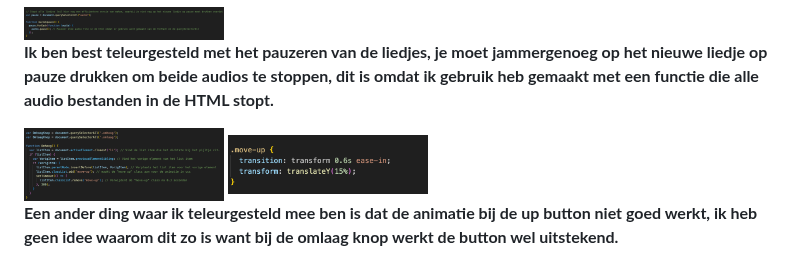
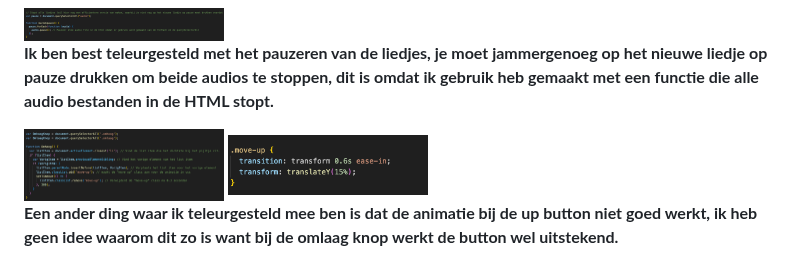
Before and after one commit to Taurese01/FrontendVoorDesigners, a Markdown page: README.md, the part around the change. Drawn GitHub-style; folded sections open.

```diff
--- a/README.md
+++ b/README.md
@@ -249,9 +249,11 @@ Dit was een erg makkelijke oplossing om te toe te passen, ik hoefde alleen 'Touc
    **Ik ben best teleurgesteld met het pauzeren van de liedjes, je moet jammergenoeg op het nieuwe liedje op pauze drukken om beide audios te stoppen, dit is omdat ik gebruik heb gemaakt met een functie die alle audio bestanden in de HTML stopt.**
 
 
+
  <img src="readme-images/mislukt2.png" width="200px" alt="uitkomst opdracht 2">
  <img src="readme-images/mislukt2-1.png" width="200px" alt="uitkomst opdracht 2">
 
+   **Een ander ding waar ik teleurgesteld mee ben is dat de animatie bij de up button niet goed werkt, ik heb geen idee waarom dit zo is want bij de omlaag knop werkt de button wel uitstekend.**
 
-   **Een ander ding waar ik teleurgesteld mee ben is dat de animatie bij de up button niet goed werkt, ik heb geen idee waarom dit zo is want bij de omlaag knop werkt de button wel uitstekend.**
+
 </details>
```
